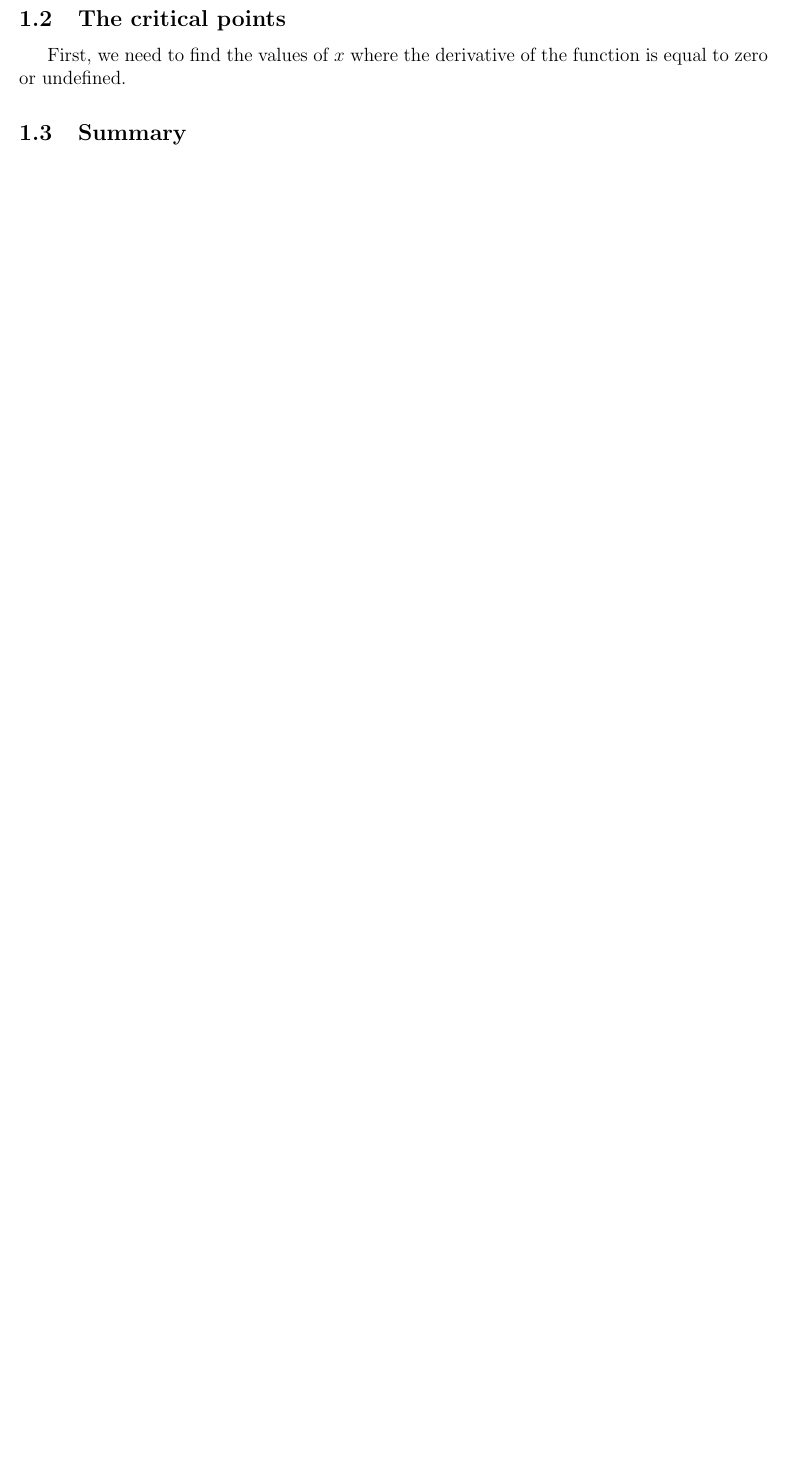
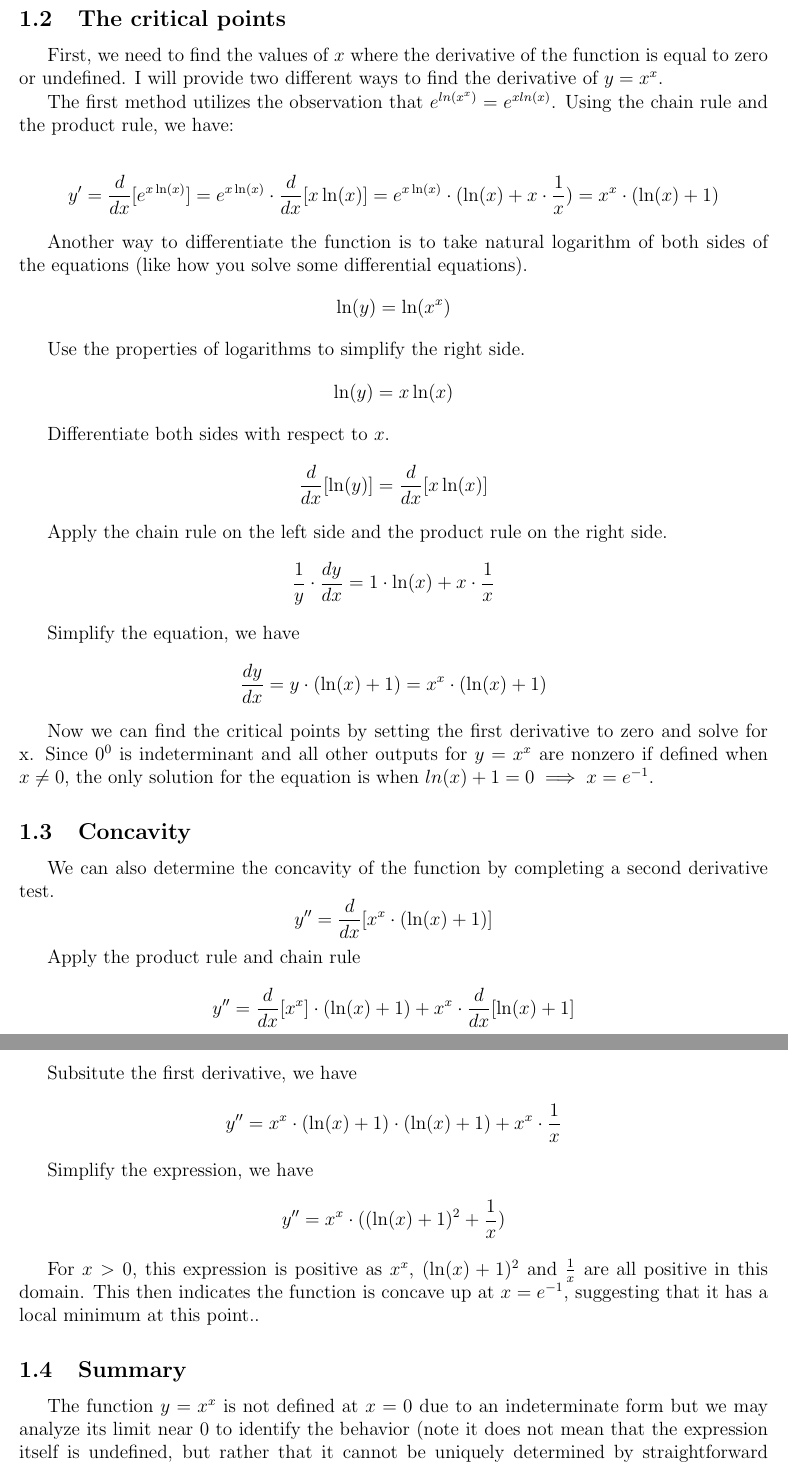
Before and after one commit to su-zhihao/x-power-x, a LaTeX paper (math-explanation/math-explanation.tex): part of page 2 of 2 before the commit and two parts of pages 2 and 3 of 4 after it, the two joined at a grey line, cut so that both start at the same text, the shorter picture padded with empty space. Compiled offline with pdfLaTeX.

Commit message:
finish first part of explanation notes

```diff
--- a/math-explanation/math-explanation.tex
+++ b/math-explanation/math-explanation.tex
@@ -46,7 +46,47 @@ Before we do any algebra manipulation, it is worth pointing out that $x^x$ is eq
 = e^{\lim_{{x \to 0^+}} -x} = 1\]
 
 \subsection{The critical points}
-First, we need to find the values of $x$ where the derivative of the function is equal to zero or undefined.
+First, we need to find the values of $x$ where the derivative of the function is equal to zero or undefined. I will provide two different ways to find the derivative of $y=x^x$.
+
+The first method utilizes the observation that $e^{ln(x^x)}=e^{xln(x)}$. Using the chain rule and the product rule, we have:
+
+\[ y' = \frac{d}{dx}[e^{x \ln(x)}] = e^{x \ln(x)} \cdot \frac{d}{dx}[x \ln(x)] = e^{x \ln(x)} \cdot (\ln(x) + x \cdot \frac{1}{x}) = x^x \cdot (\ln(x) + 1)\]
+
+Another way to differentiate the function is to take natural logarithm of both sides of the equations (like how you solve some differential equations).
+\[ \ln(y) = \ln(x^x) \]
+
+Use the properties of logarithms to simplify the right side.
+\[ \ln(y) = x \ln(x) \]
+
+Differentiate both sides with respect to $x$.
+\[ \frac{d}{dx}[\ln(y)] = \frac{d}{dx}[x \ln(x)] \]
+
+Apply the chain rule on the left side and the product rule on the right side.
+\[ \frac{1}{y} \cdot \frac{dy}{dx} = 1 \cdot \ln(x) + x \cdot \frac{1}{x} \]
+
+Simplify the equation, we have
+\[ \frac{dy}{dx} = y \cdot (\ln(x) + 1) = x^x \cdot (\ln(x) + 1) \]
+
+Now we can find the critical points by setting the first derivative to zero and solve for x. Since $0^0$ is indeterminant and all other outputs for $y=x^x$ are nonzero if defined when $x\neq0$,
+the only solution for the equation is when $ln(x) + 1 = 0 \implies x = e^{-1}$.
+
+\subsection{Concavity}
+We can also determine the concavity of the function by completing a second derivative test.
+\[ y'' = \frac{d}{dx}[x^x \cdot (\ln(x) + 1)] \]
+
+Apply the product rule and chain rule
+\[ y'' = \frac{d}{dx}[x^x] \cdot (\ln(x) + 1) + x^x \cdot \frac{d}{dx}[\ln(x) + 1] \]
+
+Subsitute the first derivative, we have
+\[ y'' = x^x \cdot (\ln(x) + 1) \cdot (\ln(x) + 1) + x^x \cdot \frac{1}{x} \]
+
+Simplify the expression, we have
+\[ y'' = x^x \cdot ((\ln(x) + 1)^2 + \frac{1}{x}) \]
+
+For $x>0$, this expression is positive as $x^x$, $(\ln(x) + 1)^2$ and $\frac{1}{x}$ are all positive in this domain.
+This then indicates the function is concave up at $x=e^{-1}$, suggesting that it has a local minimum at this point..
 \subsection{Summary}
 
+The function \(y = x^x\) is not defined at \(x = 0\) due to an indeterminate form but we may analyze its limit near $0$ to identify the behavior
+(note it does not mean that the expression itself is undefined, but rather that it cannot be uniquely determined by straightforward evaluation)
 
```
Also changed, not shown: math-explanation/math-explanation.pdf, math-explanation/math-explanation.tex (8 more changed lines).
